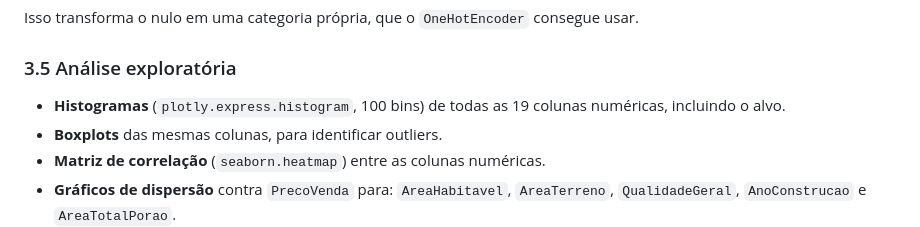
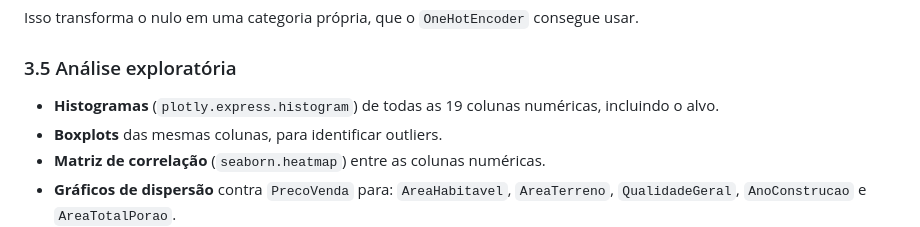
Before and after one commit to kauacastanho/Modelo_Regressao_House_Prices, a Markdown page: README.md, the part around the change. Drawn GitHub-style.

```diff
--- a/README.md
+++ b/README.md
@@ -126,7 +126,7 @@ Isso transforma o nulo em uma categoria própria, que o `OneHotEncoder` consegue
 
 ### 3.5 Análise exploratória
 
-- **Histogramas** (`plotly.express.histogram`, 100 bins) de todas as 19 colunas numéricas, incluindo o alvo.
+- **Histogramas** (`plotly.express.histogram`) de todas as 19 colunas numéricas, incluindo o alvo.
 - **Boxplots** das mesmas colunas, para identificar outliers.
 - **Matriz de correlação** (`seaborn.heatmap`) entre as colunas numéricas.
 - **Gráficos de dispersão** contra `PrecoVenda` para: `AreaHabitavel`, `AreaTerreno`, `QualidadeGeral`, `AnoConstrucao` e `AreaTotalPorao`.
```
